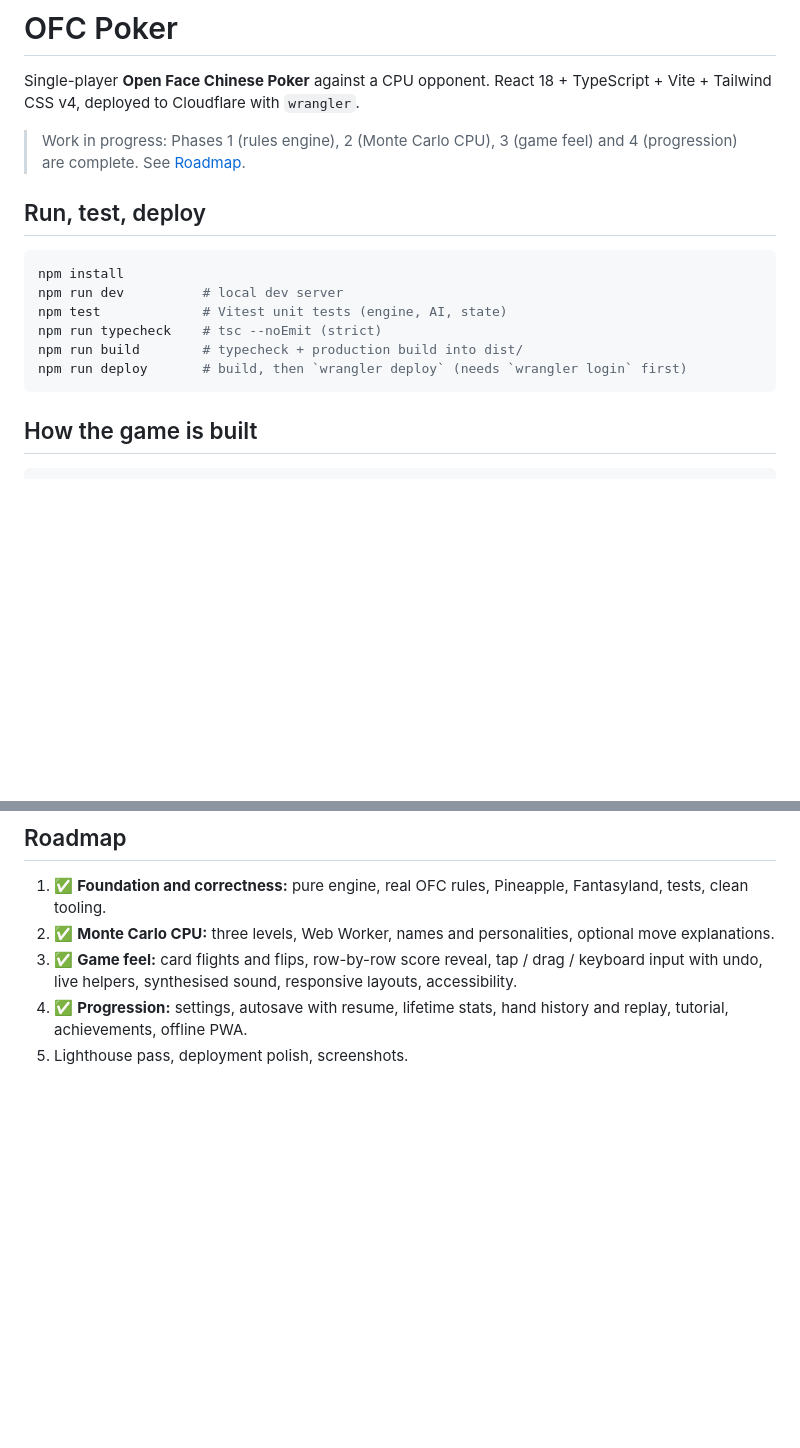
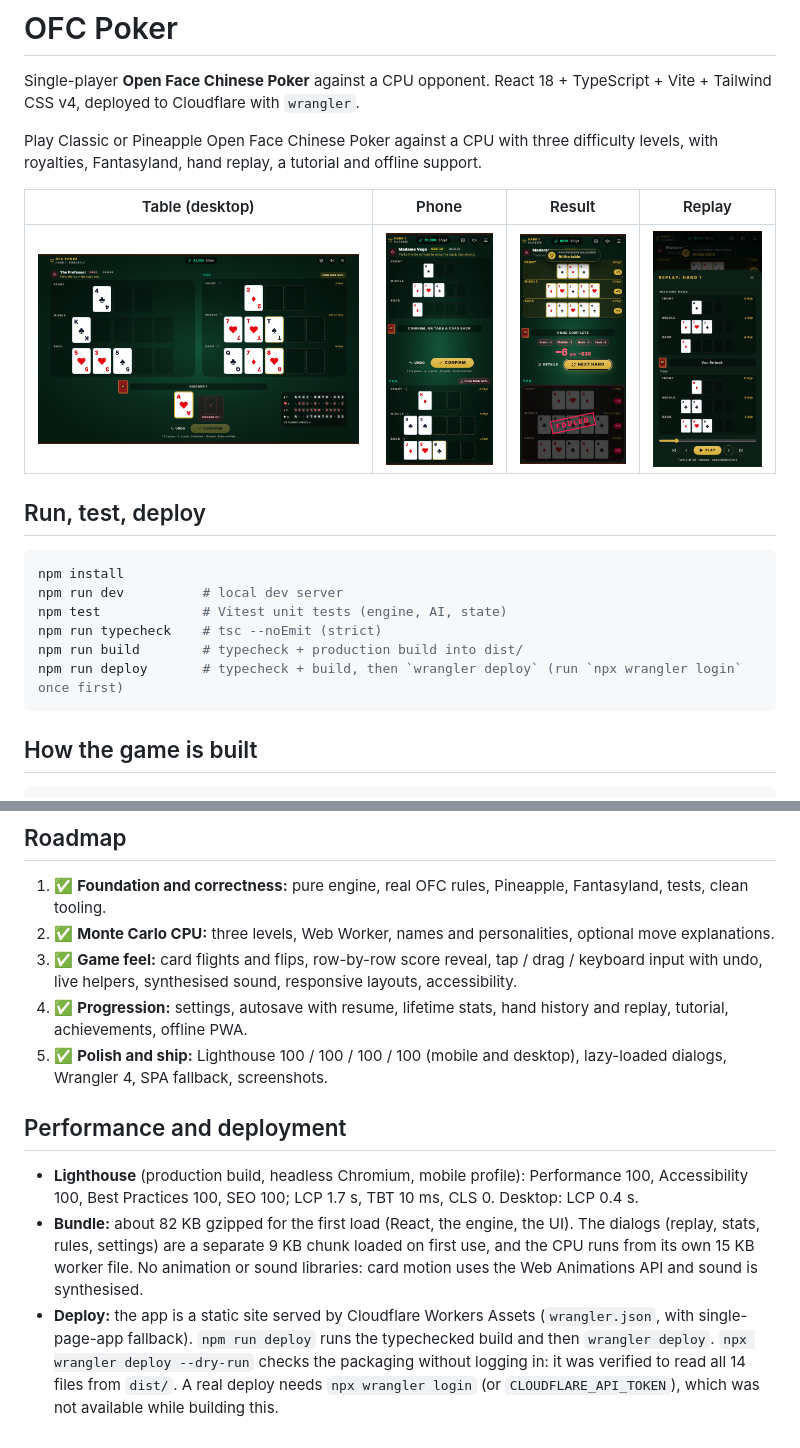
Before and after one commit to DuckG00se/OFC-Poker, a Markdown page: README.md, 2 parts joined by grey strips. Drawn GitHub-style; pictures changed too: docs/screenshots/replay-phone.png (added), docs/screenshots/result-phone.png (added), docs/screenshots/table-desktop.png (added); blank space fills up the shorter version.

Commit message:
Phase 5: Lighthouse pass, lazy dialogs, Wrangler 4, screenshots
Lighthouse (production build, mobile): 100 / 100 / 100 / 100, up from
99 / 100 / 100 / 91. Added robots.txt (the SPA fallback answered it with
HTML) and lazy-load the dialogs (replay, stats, rules, settings): first-load
JS 88.9 -> 81.8 KB gzipped, with the chunk still precached for offline use
(verified offline). Upgrade Wrangler 3 -> 4, add single-page-app fallback
to wrangler.json, and verify `wrangler deploy --dry-run` reads dist/.
README: screenshots, performance and deployment notes.

Co-Authored-By: Claude Sonnet 5.5 <noreply@anthropic.com>
Claude-Session: https://claude.ai/code/session_01CWSnm8JgxkjZqueZEKgpZW

````diff
--- a/README.md
+++ b/README.md
@@ -2,7 +2,12 @@
 
 Single-player **Open Face Chinese Poker** against a CPU opponent. React 18 + TypeScript + Vite + Tailwind CSS v4, deployed to Cloudflare with `wrangler`.
 
-> Work in progress: Phases 1 (rules engine), 2 (Monte Carlo CPU), 3 (game feel) and 4 (progression) are complete. See [Roadmap](#roadmap).
+Play Classic or Pineapple Open Face Chinese Poker against a CPU with three difficulty levels, with royalties, Fantasyland, hand replay, a tutorial and offline support.
+
+| Table (desktop) | Phone | Result | Replay |
+|---|---|---|---|
+| ![Table on desktop](docs/screenshots/table-desktop.png) | ![Table on a phone](docs/screenshots/table-phone.png) | ![Scored hand](docs/screenshots/result-phone.png) | ![Hand replay](docs/screenshots/replay-phone.png) |
+
 
 ## Run, test, deploy
 
@@ -12,7 +17,7 @@ npm run dev          # local dev server
 npm test             # Vitest unit tests (engine, AI, state)
 npm run typecheck    # tsc --noEmit (strict)
 npm run build        # typecheck + production build into dist/
-npm run deploy       # build, then `wrangler deploy` (needs `wrangler login` first)
+npm run deploy       # typecheck + build, then `wrangler deploy` (run `npx wrangler login` once first)
 ```
 
 ## How the game is built
@@ -185,4 +190,10 @@ PARAMS_A='{"sims":60}' npx vite-node scripts/bench-ai.ts medium easy 20 10   # o
 2. ✅ **Monte Carlo CPU:** three levels, Web Worker, names and personalities, optional move explanations.
 3. ✅ **Game feel:** card flights and flips, row-by-row score reveal, tap / drag / keyboard input with undo, live helpers, synthesised sound, responsive layouts, accessibility.
 4. ✅ **Progression:** settings, autosave with resume, lifetime stats, hand history and replay, tutorial, achievements, offline PWA.
-5. Lighthouse pass, deployment polish, screenshots.
+5. ✅ **Polish and ship:** Lighthouse 100 / 100 / 100 / 100 (mobile and desktop), lazy-loaded dialogs, Wrangler 4, SPA fallback, screenshots.
+
+## Performance and deployment
+
+* **Lighthouse** (production build, headless Chromium, mobile profile): Performance 100, Accessibility 100, Best Practices 100, SEO 100; LCP 1.7 s, TBT 10 ms, CLS 0. Desktop: LCP 0.4 s.
+* **Bundle:** about 82 KB gzipped for the first load (React, the engine, the UI). The dialogs (replay, stats, rules, settings) are a separate 9 KB chunk loaded on first use, and the CPU runs from its own 15 KB worker file. No animation or sound libraries: card motion uses the Web Animations API and sound is synthesised.
+* **Deploy:** the app is a static site served by Cloudflare Workers Assets (`wrangler.json`, with single-page-app fallback). `npm run deploy` runs the typechecked build and then `wrangler deploy`. `npx wrangler deploy --dry-run` checks the packaging without logging in: it was verified to read all 14 files from `dist/`. A real deploy needs `npx wrangler login` (or `CLOUDFLARE_API_TOKEN`), which was not available while building this.
````
Also changed, not shown: docs/screenshots/start-desktop.png (added), 5 other files.
